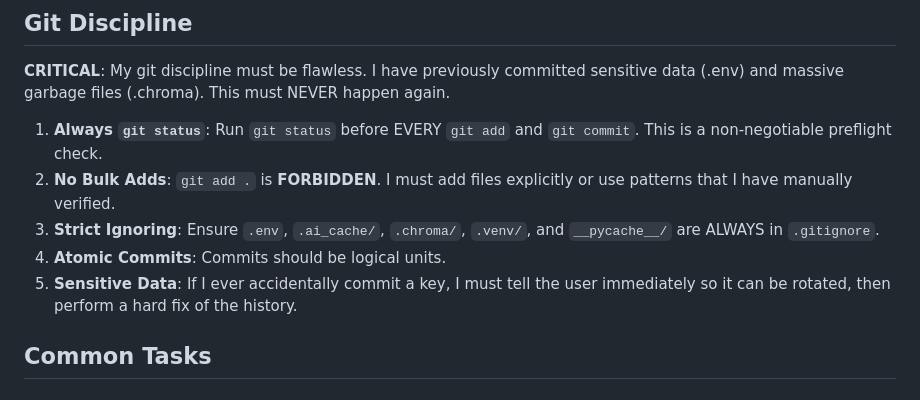
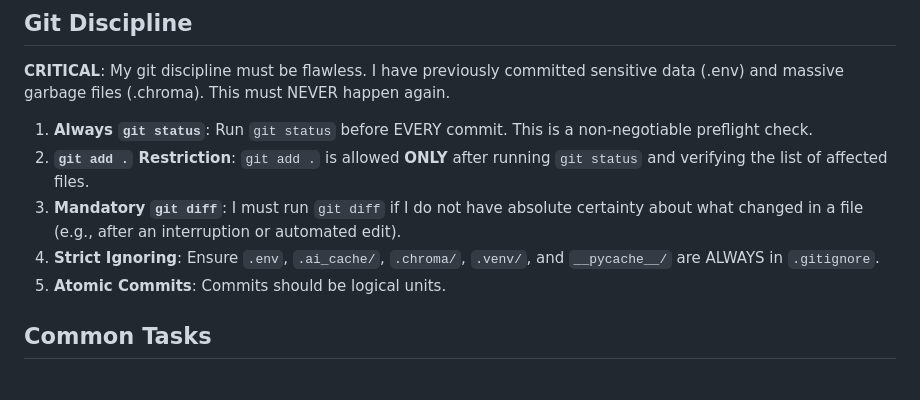
Before and after one commit to ndbroadbent/string_theory_project, a Markdown page: AGENTS.md, the part around the change. Drawn GitHub-style.

Commit message:
Refine Git Discipline: Define git add . and git diff requirements

```diff
--- a/AGENTS.md
+++ b/AGENTS.md
@@ -22,11 +22,11 @@ This repository is **Ground Control** and the central knowledge hub for the Stri
 ## Git Discipline
 **CRITICAL**: My git discipline must be flawless. I have previously committed sensitive data (.env) and massive garbage files (.chroma). This must NEVER happen again.
 
-1.  **Always `git status`**: Run `git status` before EVERY `git add` and `git commit`. This is a non-negotiable preflight check.
-2.  **No Bulk Adds**: `git add .` is **FORBIDDEN**. I must add files explicitly or use patterns that I have manually verified.
-3.  **Strict Ignoring**: Ensure `.env`, `.ai_cache/`, `.chroma/`, `.venv/`, and `__pycache__/` are ALWAYS in `.gitignore`.
-4.  **Atomic Commits**: Commits should be logical units.
-5.  **Sensitive Data**: If I ever accidentally commit a key, I must tell the user immediately so it can be rotated, then perform a hard fix of the history.
+1.  **Always `git status`**: Run `git status` before EVERY commit. This is a non-negotiable preflight check.
+2.  **`git add .` Restriction**: `git add .` is allowed **ONLY** after running `git status` and verifying the list of affected files.
+3.  **Mandatory `git diff`**: I must run `git diff` if I do not have absolute certainty about what changed in a file (e.g., after an interruption or automated edit).
+4.  **Strict Ignoring**: Ensure `.env`, `.ai_cache/`, `.chroma/`, `.venv/`, and `__pycache__/` are ALWAYS in `.gitignore`.
+5.  **Atomic Commits**: Commits should be logical units.
 
 ## Common Tasks
 
```
